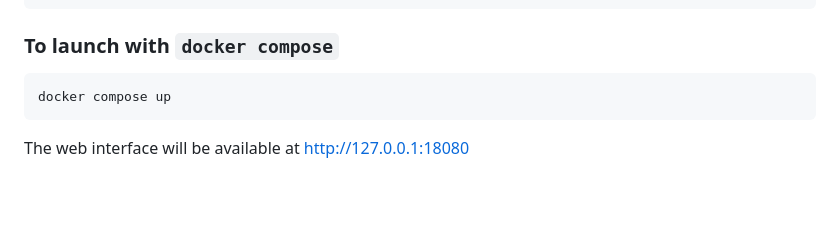
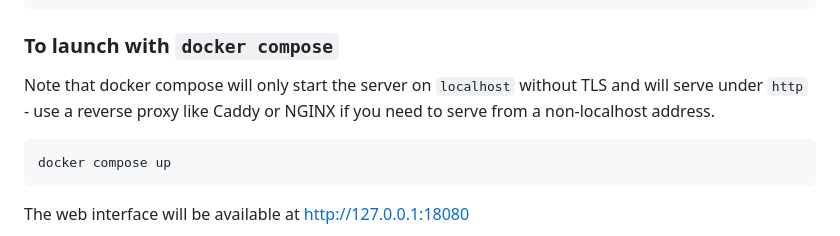
Before and after one commit to Filiprogrammer/SimpleJadePinServer, a Markdown page: README.md, the part around the change. Rendered like a GitHub page; blank space fills up the shorter version.

Commit message:
Updated README.md - `docker compose` will serve on `localhost`

````diff
--- a/README.md
+++ b/README.md
@@ -28,6 +28,8 @@ cd ..
 ```
 
 ### To launch with `docker compose`
+
+Note that docker compose will only start the server on `localhost` without TLS and will serve under `http` - use a reverse proxy like Caddy or NGINX if you need to serve from a non-localhost address.
 
 ```console
 docker compose up
````
